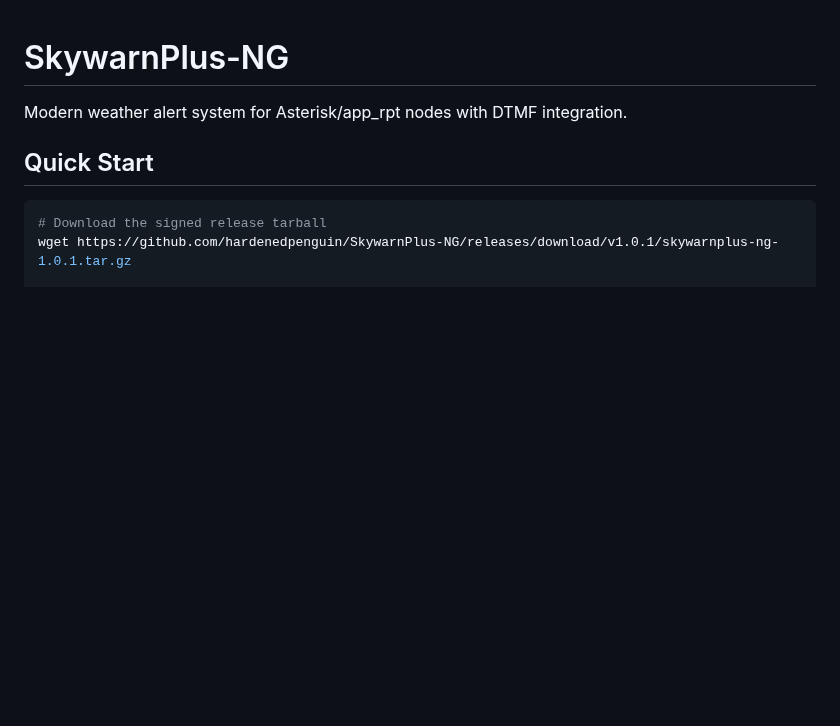
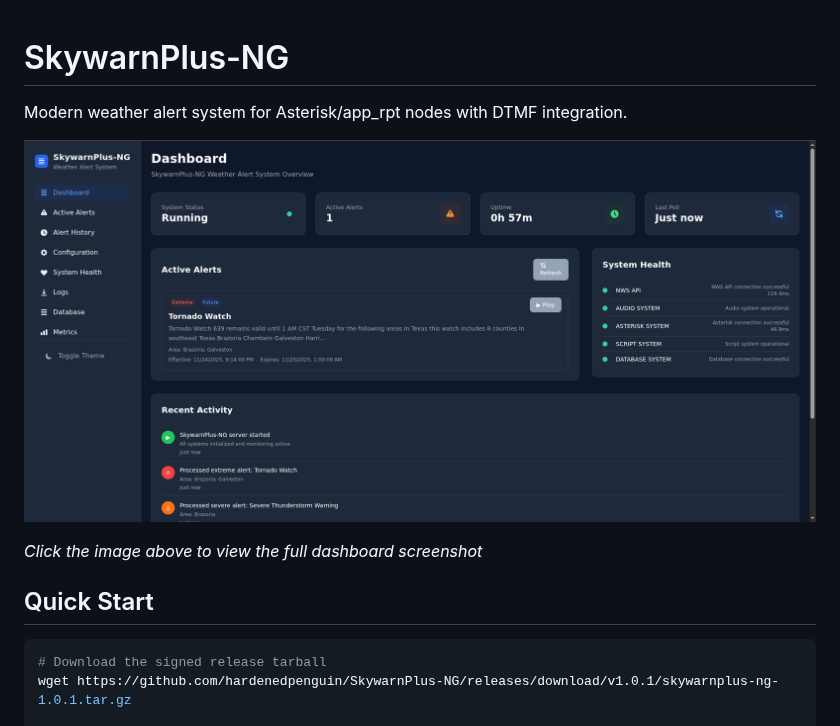
Before and after one commit to hardenedpenguin/SkywarnPlus-NG, a Markdown page: README.md, the part around the change. Rendered like a GitHub page; pictures changed too: SkywarnPlus-ng.png (added); blank space fills up the shorter version.

Commit message:
Add dashboard screenshot thumbnail to README.md

```diff
--- a/README.md
+++ b/README.md
@@ -1,6 +1,10 @@
 # SkywarnPlus-NG
 
 Modern weather alert system for Asterisk/app_rpt nodes with DTMF integration.
+
+[![SkywarnPlus-NG Dashboard](SkywarnPlus-ng.png)](SkywarnPlus-ng.png)
+
+*Click the image above to view the full dashboard screenshot*
 
 ## Quick Start
 
```
